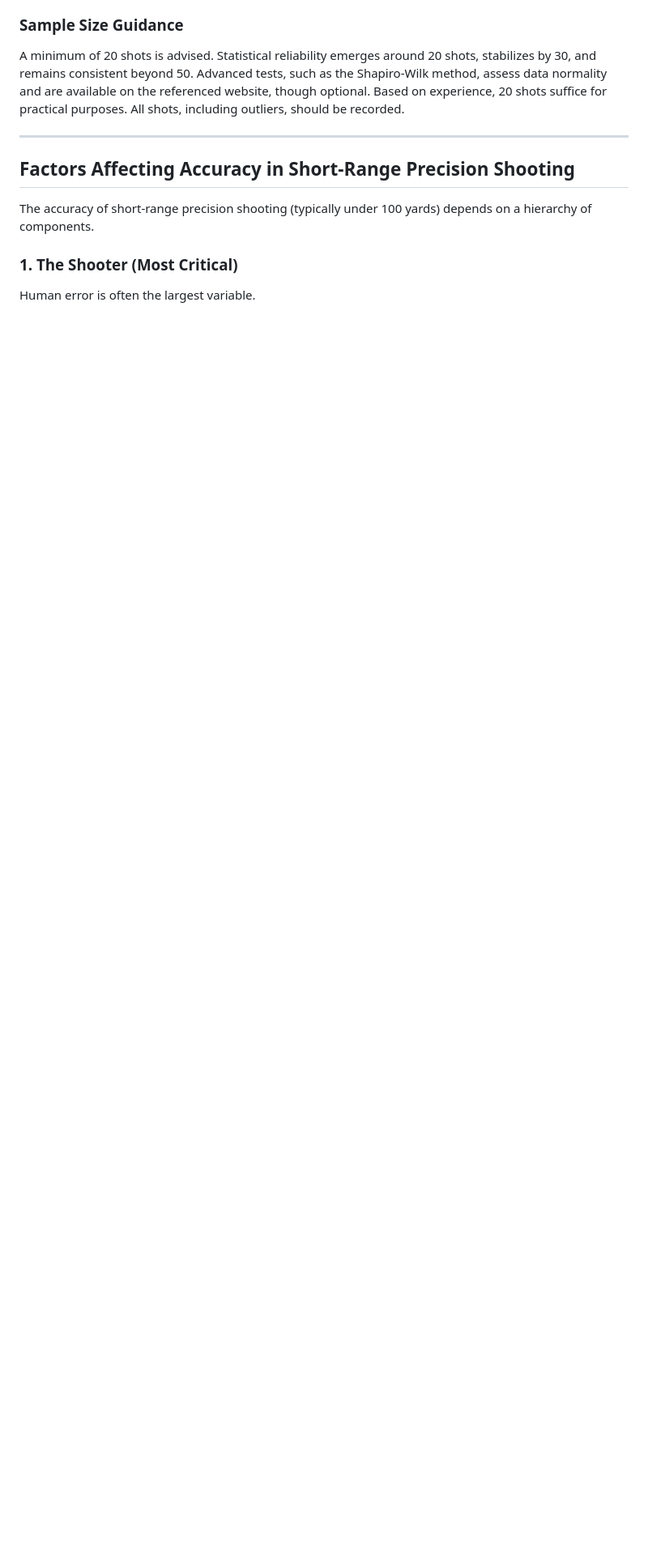
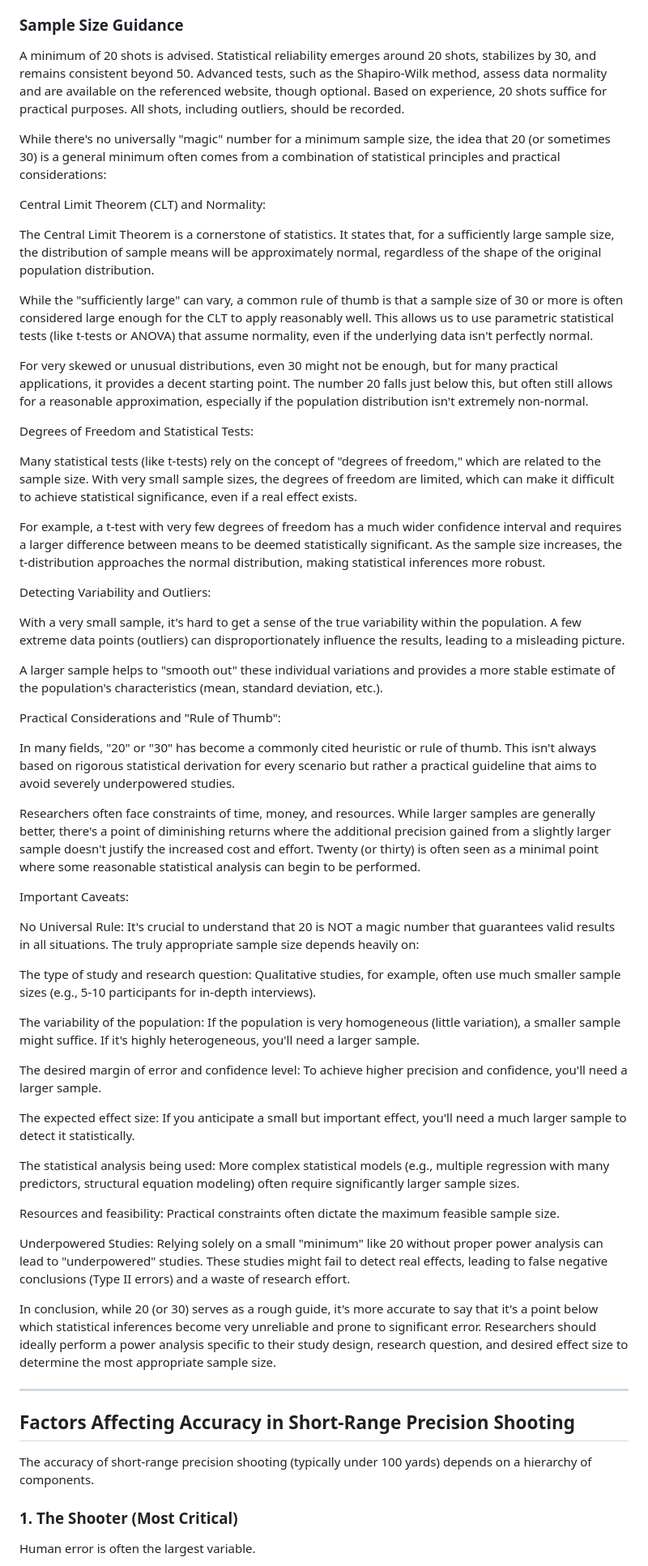
Before and after one commit to loathengine/Empirical-Percision, a Markdown page: README.md, the part around the change. Shown: that part at 81% size. Drawn GitHub-style; blank space fills up the shorter version.

```diff
--- a/README.md
+++ b/README.md
@@ -100,6 +100,55 @@ Record each shot’s horizontal (X) and vertical (Y) distance from the point of
 ### Sample Size Guidance
 A minimum of 20 shots is advised. Statistical reliability emerges around 20 shots, stabilizes by 30, and remains consistent beyond 50. Advanced tests, such as the Shapiro-Wilk method, assess data normality and are available on the referenced website, though optional. Based on experience, 20 shots suffice for practical purposes. All shots, including outliers, should be recorded.
 
+While there's no universally "magic" number for a minimum sample size, the idea that 20 (or sometimes 30) is a general minimum often comes from a combination of statistical principles and practical considerations:
+
+Central Limit Theorem (CLT) and Normality:
+
+The Central Limit Theorem is a cornerstone of statistics. It states that, for a sufficiently large sample size, the distribution of sample means will be approximately normal, regardless of the shape of the original population distribution.
+
+
+While the "sufficiently large" can vary, a common rule of thumb is that a sample size of 30 or more is often considered large enough for the CLT to apply reasonably well. This allows us to use parametric statistical tests (like t-tests or ANOVA) that assume normality, even if the underlying data isn't perfectly normal.
+
+For very skewed or unusual distributions, even 30 might not be enough, but for many practical applications, it provides a decent starting point. The number 20 falls just below this, but often still allows for a reasonable approximation, especially if the population distribution isn't extremely non-normal.
+
+Degrees of Freedom and Statistical Tests:
+
+Many statistical tests (like t-tests) rely on the concept of "degrees of freedom," which are related to the sample size. With very small sample sizes, the degrees of freedom are limited, which can make it difficult to achieve statistical significance, even if a real effect exists.
+
+For example, a t-test with very few degrees of freedom has a much wider confidence interval and requires a larger difference between means to be deemed statistically significant. As the sample size increases, the t-distribution approaches the normal distribution, making statistical inferences more robust.
+
+Detecting Variability and Outliers:
+
+With a very small sample, it's hard to get a sense of the true variability within the population. A few extreme data points (outliers) can disproportionately influence the results, leading to a misleading picture.
+
+A larger sample helps to "smooth out" these individual variations and provides a more stable estimate of the population's characteristics (mean, standard deviation, etc.).
+
+Practical Considerations and "Rule of Thumb":
+
+In many fields, "20" or "30" has become a commonly cited heuristic or rule of thumb. This isn't always based on rigorous statistical derivation for every scenario but rather a practical guideline that aims to avoid severely underpowered studies.
+
+Researchers often face constraints of time, money, and resources. While larger samples are generally better, there's a point of diminishing returns where the additional precision gained from a slightly larger sample doesn't justify the increased cost and effort. Twenty (or thirty) is often seen as a minimal point where some reasonable statistical analysis can begin to be performed.
+
+Important Caveats:
+
+No Universal Rule: It's crucial to understand that 20 is NOT a magic number that guarantees valid results in all situations. The truly appropriate sample size depends heavily on:
+
+The type of study and research question: Qualitative studies, for example, often use much smaller sample sizes (e.g., 5-10 participants for in-depth interviews).
+
+The variability of the population: If the population is very homogeneous (little variation), a smaller sample might suffice. If it's highly heterogeneous, you'll need a larger sample.
+
+The desired margin of error and confidence level: To achieve higher precision and confidence, you'll need a larger sample.
+
+The expected effect size: If you anticipate a small but important effect, you'll need a much larger sample to detect it statistically.
+
+The statistical analysis being used: More complex statistical models (e.g., multiple regression with many predictors, structural equation modeling) often require significantly larger sample sizes.
+
+Resources and feasibility: Practical constraints often dictate the maximum feasible sample size.
+
+Underpowered Studies: Relying solely on a small "minimum" like 20 without proper power analysis can lead to "underpowered" studies. These studies might fail to detect real effects, leading to false negative conclusions (Type II errors) and a waste of research effort.
+
+In conclusion, while 20 (or 30) serves as a rough guide, it's more accurate to say that it's a point below which statistical inferences become very unreliable and prone to significant error. Researchers should ideally perform a power analysis specific to their study design, research question, and desired effect size to determine the most appropriate sample size.
+
 ***
 
 ## Factors Affecting Accuracy in Short-Range Precision Shooting
```
